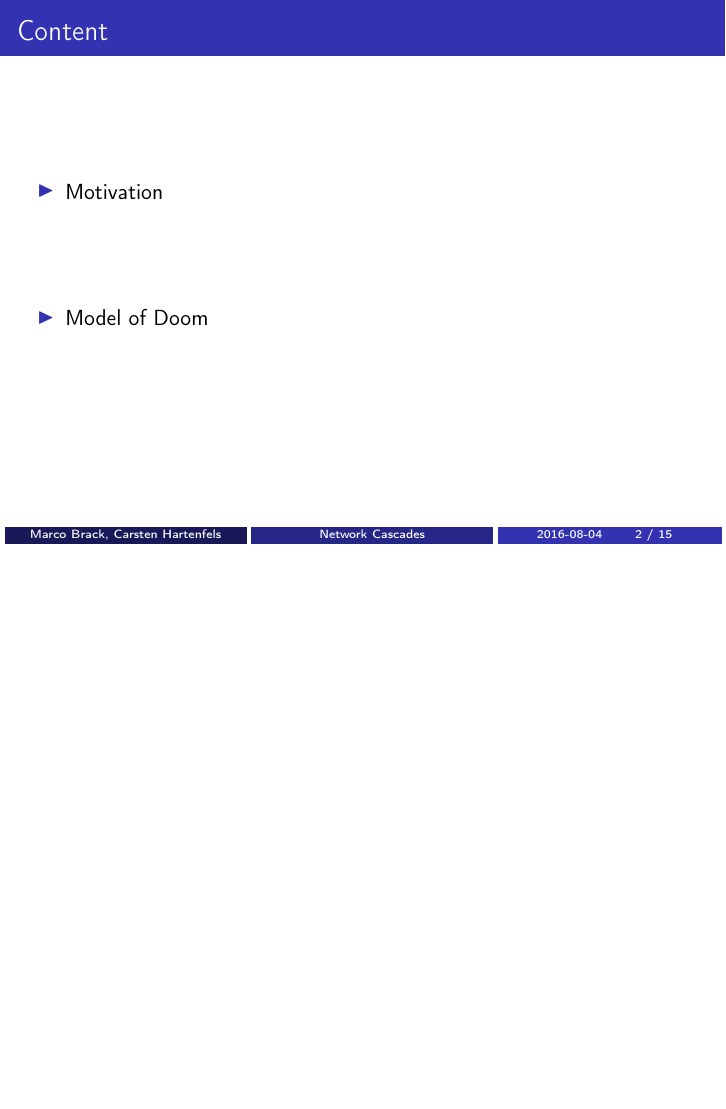
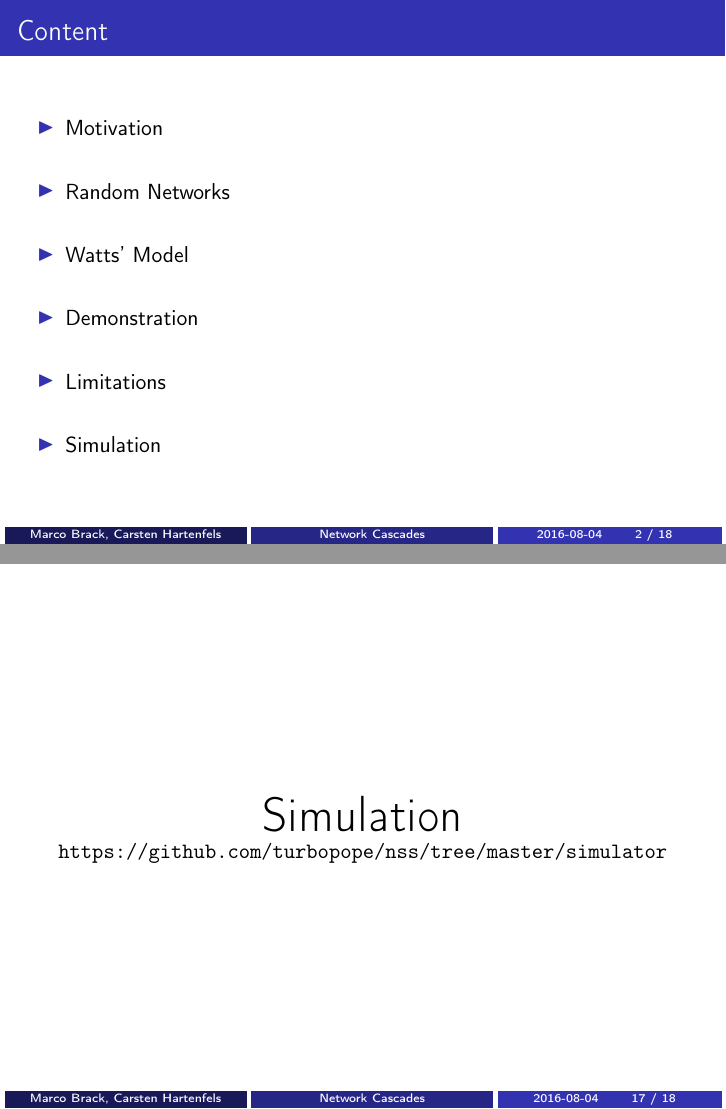
Before and after one commit to turbopope/nss, LaTeX slides (presentation/presentation.tex): page 2 of 27 before the commit and pages 2 and 30 of 32 after it, the two joined at a grey line, the shorter picture padded with empty space. Compiled offline with pdfLaTeX.

Commit message:
Restructure presentation

```diff
--- a/presentation/presentation.tex
+++ b/presentation/presentation.tex
@@ -48,7 +48,11 @@
     \frametitle{Content}
     \begin{itemize}
         \gitem Motivation
-        \gitem Model of Doom
+        \gitem Random Networks
+        \gitem Watts' Model
+        \gitem Demonstration
+        \gitem Limitations
+        \gitem Simulation
     \end{itemize}
     \vfill
 \end{frame}
@@ -91,6 +111,14 @@
     \end{itemize}
     \source{watts2002simple}
     \vfill
+\end{frame}
+
+\begin{frame}
+    \vfill
+    \begin{center}
+        {\Huge Simulation}\
+        \url{https://github.com/turbopope/nss/tree/master/simulator}
+    \end{center}
 \end{frame}
 
 
```
Also changed, not shown: presentation/presentation.tex (16 more changed lines).
